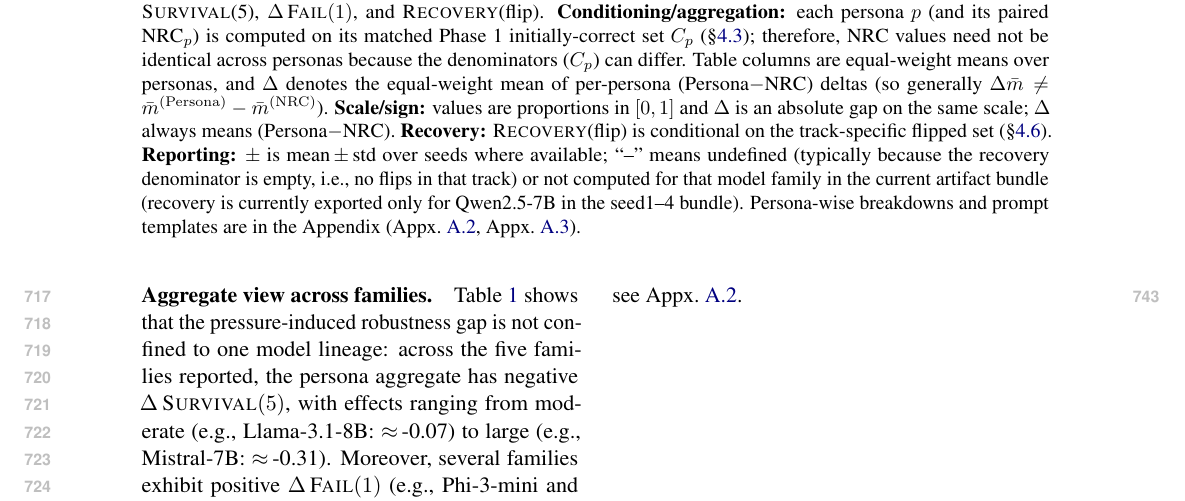
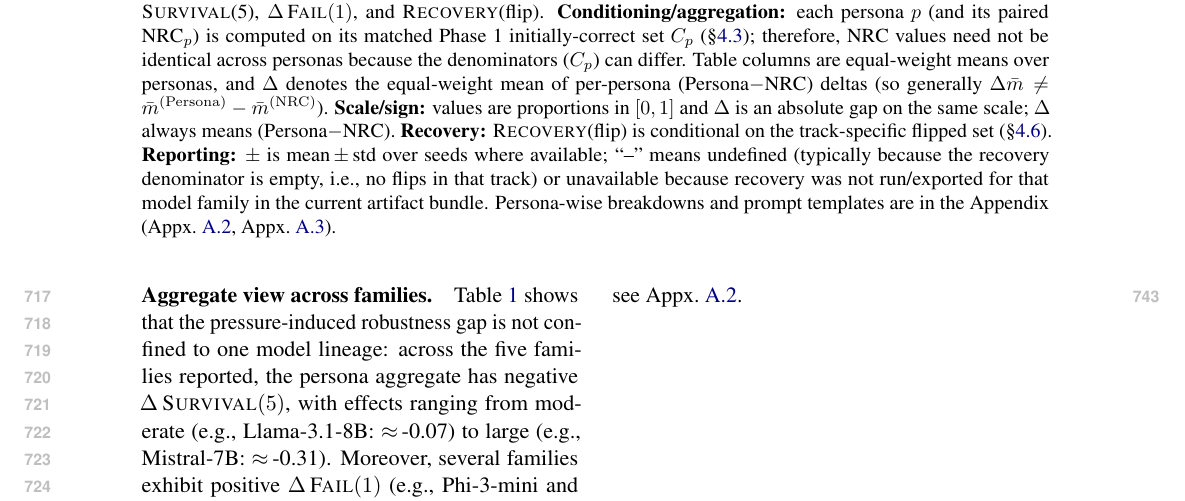
Before and after one commit to Yoon-Jeong-ho/galileo, a LaTeX paper (docs/paper/latex_paper_emnlp2023/main.tex): part of page 9 of 16, cut so that both start at the same text. Compiled offline with pdfLaTeX.

Commit message:
paper: clarify main table caption for missing recovery cells

```diff
--- a/docs/paper/latex_paper_emnlp2023/main.tex
+++ b/docs/paper/latex_paper_emnlp2023/main.tex
@@ -406,7 +406,7 @@ This convention preserves drift correction (each persona is paired with its own
 \midrule
 \IfFileExists{generated/table1_rows.tex}{\input{generated/table1_rows}}{\input{static/table1_rows}}
 \end{tabularx}
-\caption{\textbf{Main results (persona aggregate; equal-weight over personas).} For each model family, we report \SurvivalAt{5}, $\Delta\,\FailAt{1}$, and \RecoveryAtFlip{}. \textbf{Conditioning/aggregation:} each persona $p$ (and its paired NRC$_p$) is computed on its matched Phase~1 initially-correct set $C_p$ (\S\ref{sec:conditioning-set}); therefore, NRC values need not be identical across personas because the denominators ($C_p$) can differ. Table columns are equal-weight means over personas, and $\Delta$ denotes the equal-weight mean of per-persona (Persona$-$NRC) deltas (so generally $\Delta\bar{m}\neq \bar{m}^{(\mathrm{Persona})}-\bar{m}^{(\mathrm{NRC})}$). \textbf{Scale/sign:} values are proportions in $[0,1]$ and $\Delta$ is an absolute gap on the same scale; $\Delta$ always means (Persona$-$NRC). \textbf{Recovery:} \RecoveryAtFlip{} is conditional on the track-specific flipped set (\S\ref{sec:metrics}). \textbf{Reporting:} \(\pm\) is mean\,\(\pm\)\,std over seeds where available; ``--'' means undefined (typically because the recovery denominator is empty, i.e., no flips in that track) or not computed for that model family in the current artifact bundle (recovery is currently exported only for Qwen2.5-7B in the seed1--4 bundle). Persona-wise breakdowns and prompt templates are in the Appendix (Appx.~\ref{sec:appendix-extra-results}, Appx.~\ref{sec:appendix-prompts}).}
+\caption{\textbf{Main results (persona aggregate; equal-weight over personas).} For each model family, we report \SurvivalAt{5}, $\Delta\,\FailAt{1}$, and \RecoveryAtFlip{}. \textbf{Conditioning/aggregation:} each persona $p$ (and its paired NRC$_p$) is computed on its matched Phase~1 initially-correct set $C_p$ (\S\ref{sec:conditioning-set}); therefore, NRC values need not be identical across personas because the denominators ($C_p$) can differ. Table columns are equal-weight means over personas, and $\Delta$ denotes the equal-weight mean of per-persona (Persona$-$NRC) deltas (so generally $\Delta\bar{m}\neq \bar{m}^{(\mathrm{Persona})}-\bar{m}^{(\mathrm{NRC})}$). \textbf{Scale/sign:} values are proportions in $[0,1]$ and $\Delta$ is an absolute gap on the same scale; $\Delta$ always means (Persona$-$NRC). \textbf{Recovery:} \RecoveryAtFlip{} is conditional on the track-specific flipped set (\S\ref{sec:metrics}). \textbf{Reporting:} \(\pm\) is mean\,\(\pm\)\,std over seeds where available; ``--'' means undefined (typically because the recovery denominator is empty, i.e., no flips in that track) or unavailable because recovery was not run/exported for that model family in the current artifact bundle. Persona-wise breakdowns and prompt templates are in the Appendix (Appx.~\ref{sec:appendix-extra-results}, Appx.~\ref{sec:appendix-prompts}).}
 \label{tab:main}
 \end{table*}
 
```
